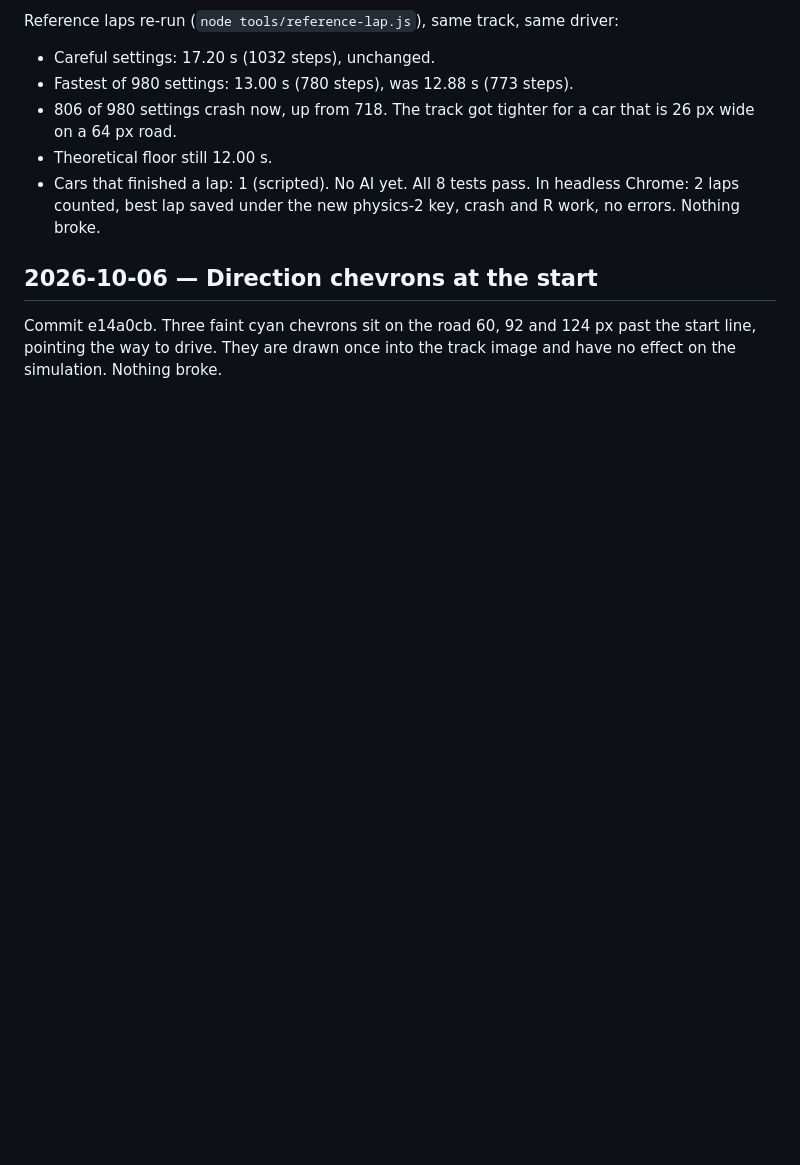
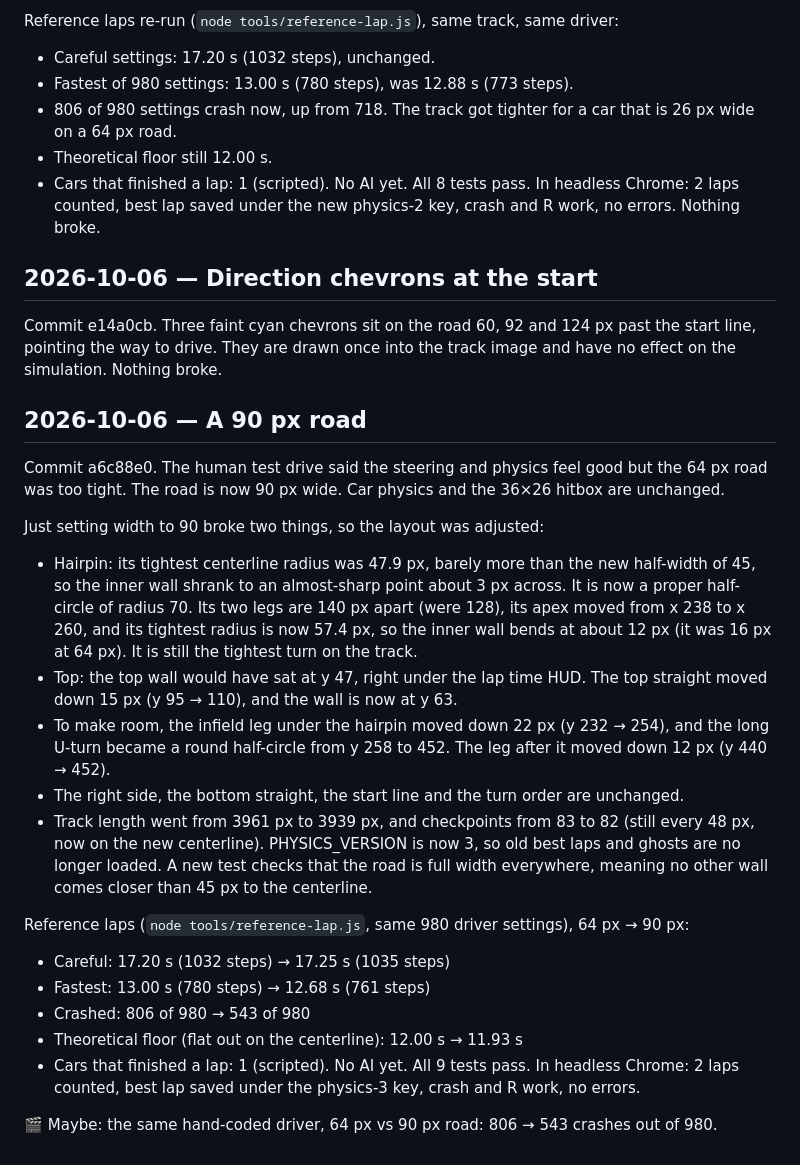
Before and after one commit to codemaskdev/bug-driver, a Markdown page: DEVLOG.md, the part around the change. GitHub-like rendering; blank space fills up the shorter version.

Commit message:
docs: devlog for aac3bfa
Co-Authored-By: Claude Opus 5.5 (1M context) <noreply@anthropic.com>
Claude-Session: https://claude.ai/code/session_014aehVY5rALj7PGos2YkPgK

```diff
--- a/DEVLOG.md
+++ b/DEVLOG.md
@@ -48,3 +48,24 @@ Nothing broke.
 
 ## 2026-10-06 — Direction chevrons at the start
 Commit e14a0cb. Three faint cyan chevrons sit on the road 60, 92 and 124 px past the start line, pointing the way to drive. They are drawn once into the track image and have no effect on the simulation. Nothing broke.
+
+## 2026-10-06 — A 90 px road
+Commit a6c88e0. The human test drive said the steering and physics feel good but the 64 px road was too tight. The road is now 90 px wide. Car physics and the 36×26 hitbox are unchanged.
+
+Just setting width to 90 broke two things, so the layout was adjusted:
+- Hairpin: its tightest centerline radius was 47.9 px, barely more than the new half-width of 45, so the inner wall shrank to an almost-sharp point about 3 px across. It is now a proper half-circle of radius 70. Its two legs are 140 px apart (were 128), its apex moved from x 238 to x 260, and its tightest radius is now 57.4 px, so the inner wall bends at about 12 px (it was 16 px at 64 px). It is still the tightest turn on the track.
+- Top: the top wall would have sat at y 47, right under the lap time HUD. The top straight moved down 15 px (y 95 → 110), and the wall is now at y 63.
+- To make room, the infield leg under the hairpin moved down 22 px (y 232 → 254), and the long U-turn became a round half-circle from y 258 to 452. The leg after it moved down 12 px (y 440 → 452).
+- The right side, the bottom straight, the start line and the turn order are unchanged.
+- Track length went from 3961 px to 3939 px, and checkpoints from 83 to 82 (still every 48 px, now on the new centerline).
+PHYSICS_VERSION is now 3, so old best laps and ghosts are no longer loaded. A new test checks that the road is full width everywhere, meaning no other wall comes closer than 45 px to the centerline.
+
+Reference laps (`node tools/reference-lap.js`, same 980 driver settings), 64 px → 90 px:
+- Careful: 17.20 s (1032 steps) → 17.25 s (1035 steps)
+- Fastest: 13.00 s (780 steps) → 12.68 s (761 steps)
+- Crashed: 806 of 980 → 543 of 980
+- Theoretical floor (flat out on the centerline): 12.00 s → 11.93 s
+- Cars that finished a lap: 1 (scripted). No AI yet.
+All 9 tests pass. In headless Chrome: 2 laps counted, best lap saved under the physics-3 key, crash and R work, no errors.
+
+🎬 Maybe: the same hand-coded driver, 64 px vs 90 px road: 806 → 543 crashes out of 980.
```
Also changed, not shown: PROMPTS.md (+15 -0 lines).
